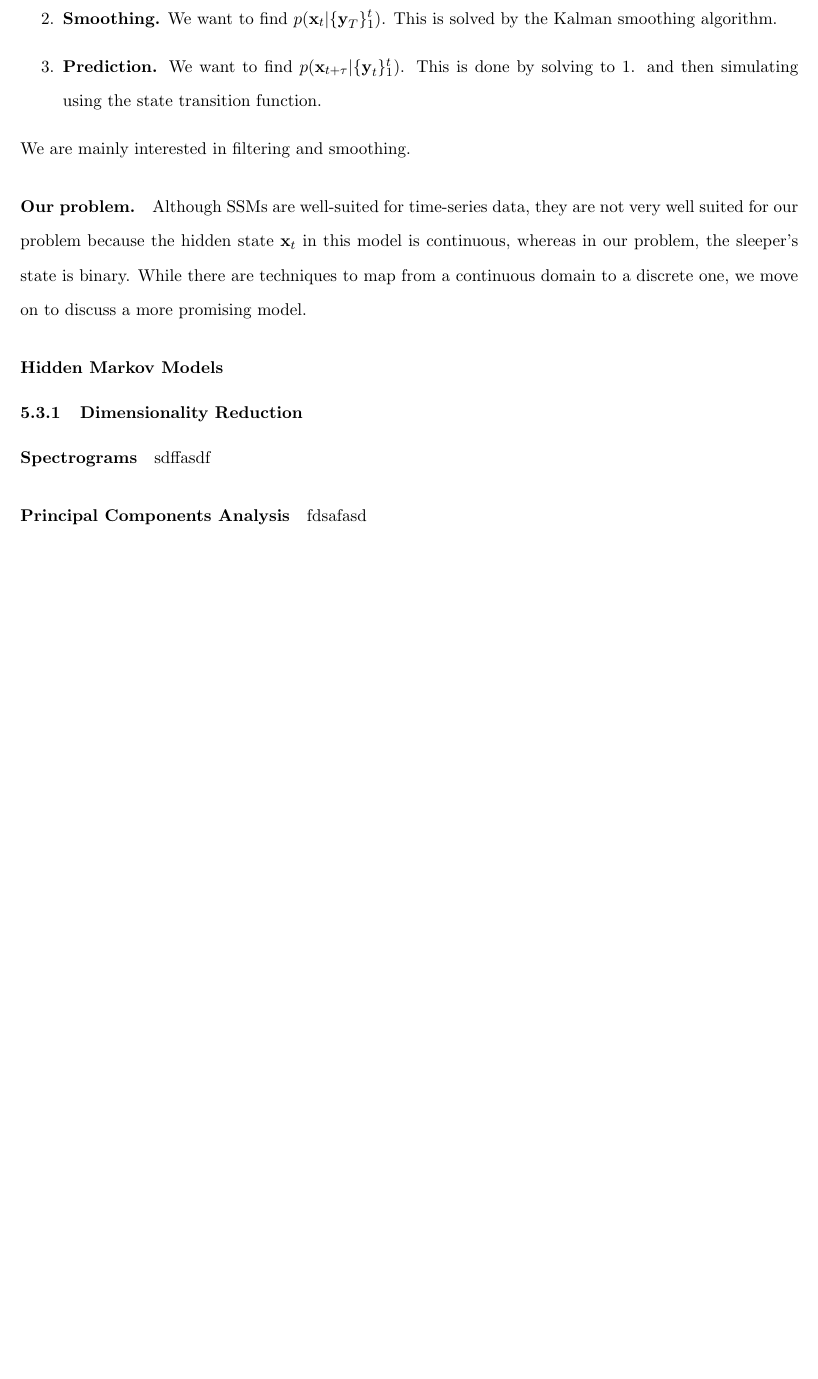
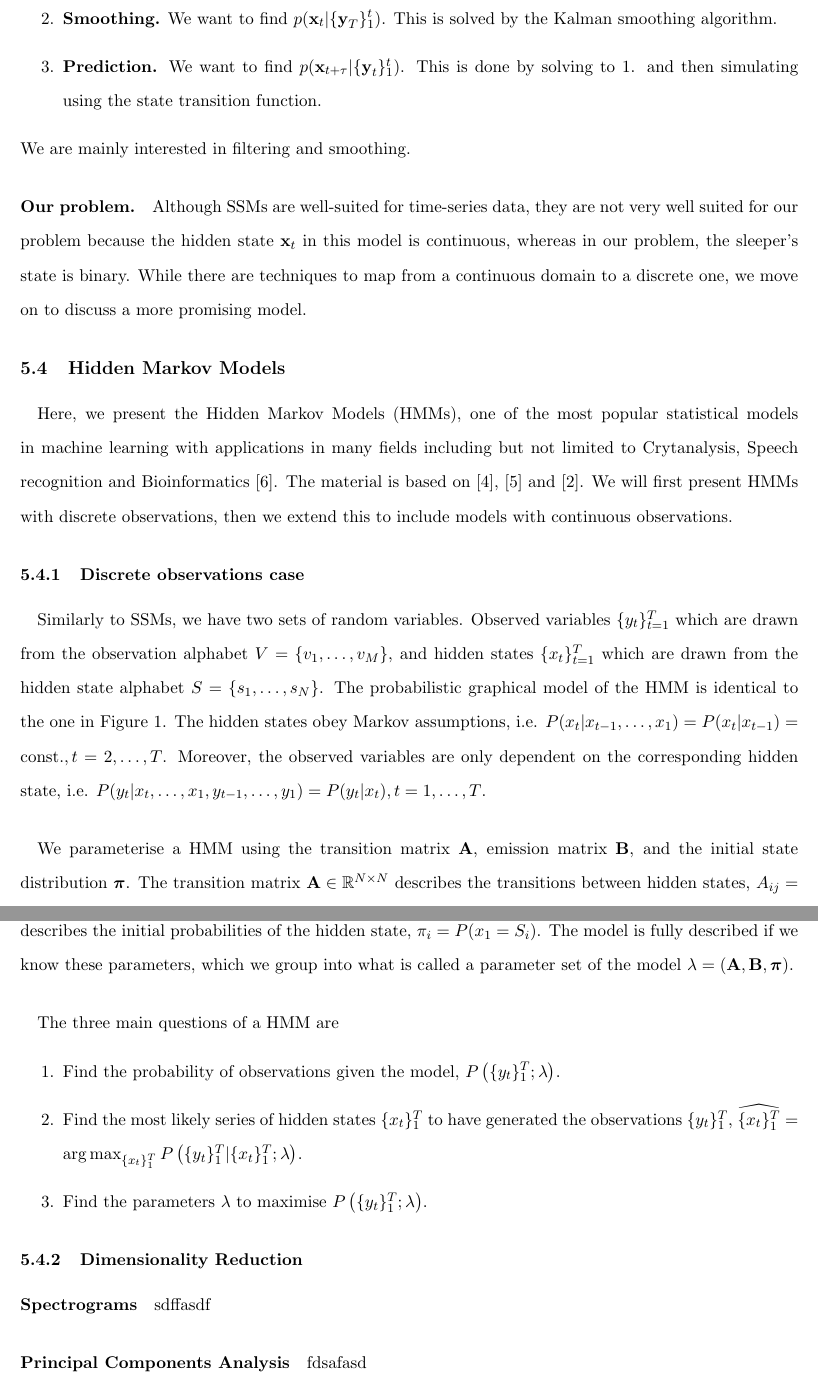
Before and after one commit to SachinMylavarapu/FinalReport, a LaTeX paper (index.tex, which reads hmm-ta.tex): part of page 14 of 18 before the commit and two parts of pages 14 and 15 of 19 after it, the two joined at a grey line, cut so that both start at the same text, the shorter picture padded with empty space. Compiled offline with pdfLaTeX.

Commit message:
Changed documents structure to 'report'
and did HMM intro

```diff
--- a/hmm-ta.tex
+++ b/hmm-ta.tex
@@ -1 +1,19 @@
-\subsubsection*{Hidden Markov Models}
+\subsection{Hidden Markov Models}
+
+\paragraph{}
+	Here, we present the Hidden Markov Models (HMMs), one of the most popular statistical models in machine learning with applications in many fields including but not limited to Crytanalysis, Speech recognition and Bioinformatics \cite{wiki:HMM}. The material is based on \cite{rabiner1989tutorial}, \cite{ramage07} and \cite{mlBook}. We will first present HMMs with discrete observations, then we extend this to include models with continuous observations.
+
+\subsubsection{Discrete observations case}
+\paragraph{}
+	Similarly to SSMs, we have two sets of random variables. Observed variables $\{ y_t \}_{t = 1}^T$ which are drawn from the observation alphabet $V = \{v_1, \dotsc, v_M\}$, and hidden states $\{ x_t \}_{t = 1}^T$ which are drawn from the hidden state alphabet $S = \{ s_1, \dotsc, s_N \}$. The probabilistic graphical model of the HMM is identical to the one in Figure \ref{fig:pgm}. The hidden states obey Markov assumptions, i.e. $P( x_t | x_{t - 1}, \dotsc, x_1) = P(x_t | x_{t - 1}) = \text{const.}, t = 2, \dotsc, T$. Moreover, the observed variables are only dependent on the corresponding hidden state, i.e. $P( y_t | x_t, \dotsc, x_1, y_{t - 1}, \dotsc, y_1) = P(y_t | x_t), t = 1, \dotsc, T$.
+
+\paragraph{}
+	We parameterise a HMM using the transition matrix $\vec A$, emission matrix $\vec B$, and the initial state distribution $\vec \pi$. The transition matrix $\vec A \in \mathbb{R}^{N \times N}$ describes the transitions between hidden states, $A_{ij} = P(x_{t + 1} = S_j | x_t = S_i)$. The emission matrix $\vec B \in \mathbb{R}^{N \times M}$ describes the probability of an observation conditioned on a hidden state, $B_{jk} = P(y_t = v_k | x_t = S_j)$. The initial state distribution $\vec \pi \in [0, 1]^N$ simply describes the initial probabilities of the hidden state, $\pi_i = P(x_1 = S_i)$. The model is fully described if we know these parameters, which we group into what is called a parameter set of the model $\lambda = (\vec A, \vec B, \vec \pi)$.
+
+\paragraph{}
+	The three main questions of a HMM are
+	\begin{enumerate}
+		\item Find the probability of observations given the model, $P\left(\{y_t\}_1^T; \lambda\right)$.
+		\item Find the most likely series of hidden states $\{x_t\}_1^T$ to have generated the observations $\{y_t\}_1^T$, $\widehat{\{x_t\}_1^T} = \argmax_{\{x_t\}_1^T} P\left(\{y_t\}_1^T | \{x_t\}_1^T; \lambda\right)$.
+		\item Find the parameters $\lambda$ to maximise $P\left(\{y_t\}_1^T; \lambda\right)$.
+	\end{enumerate}
```
Also changed, not shown: bibliography/tuananh.bib (+30 -13 lines), index.bbl, index.pdf, 4 other files.
